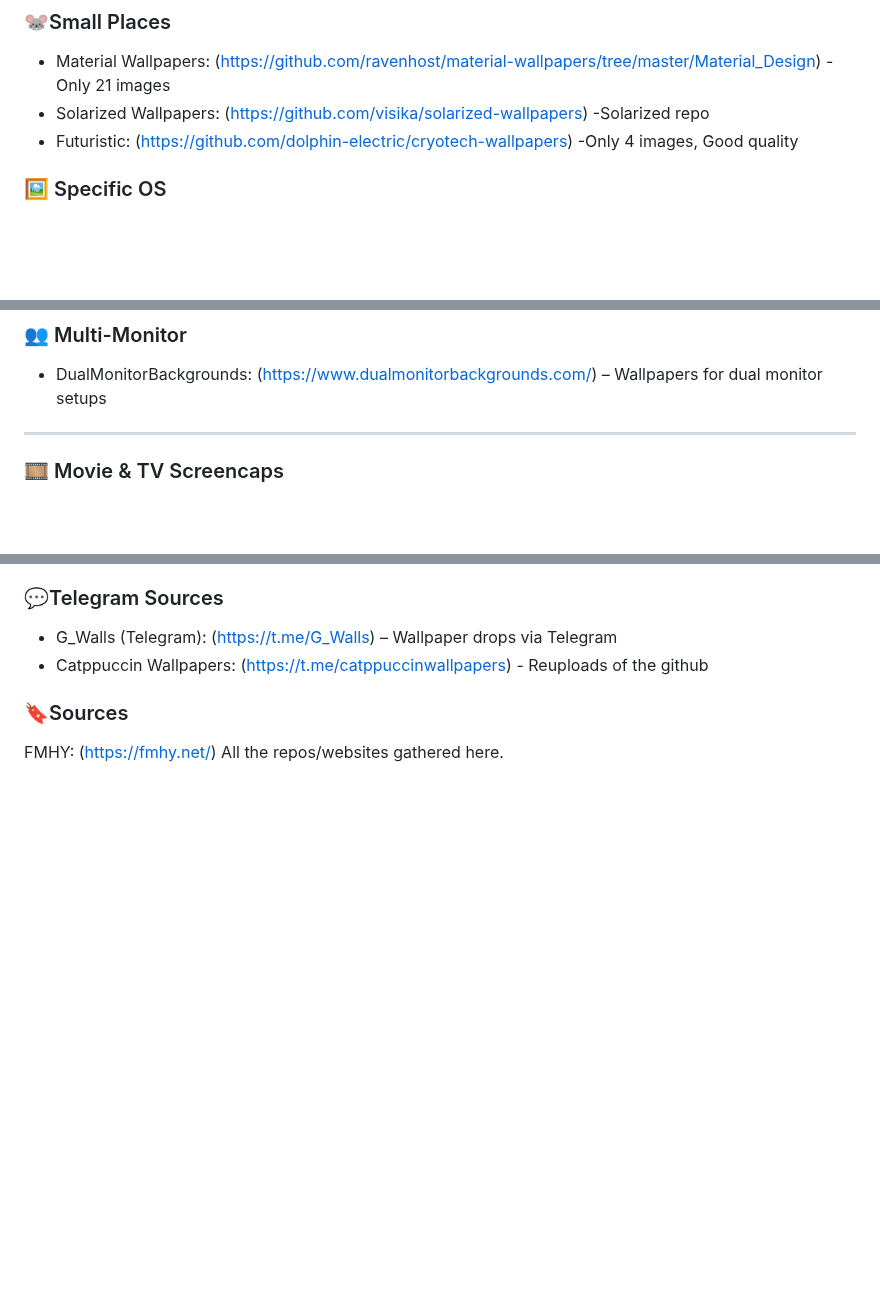
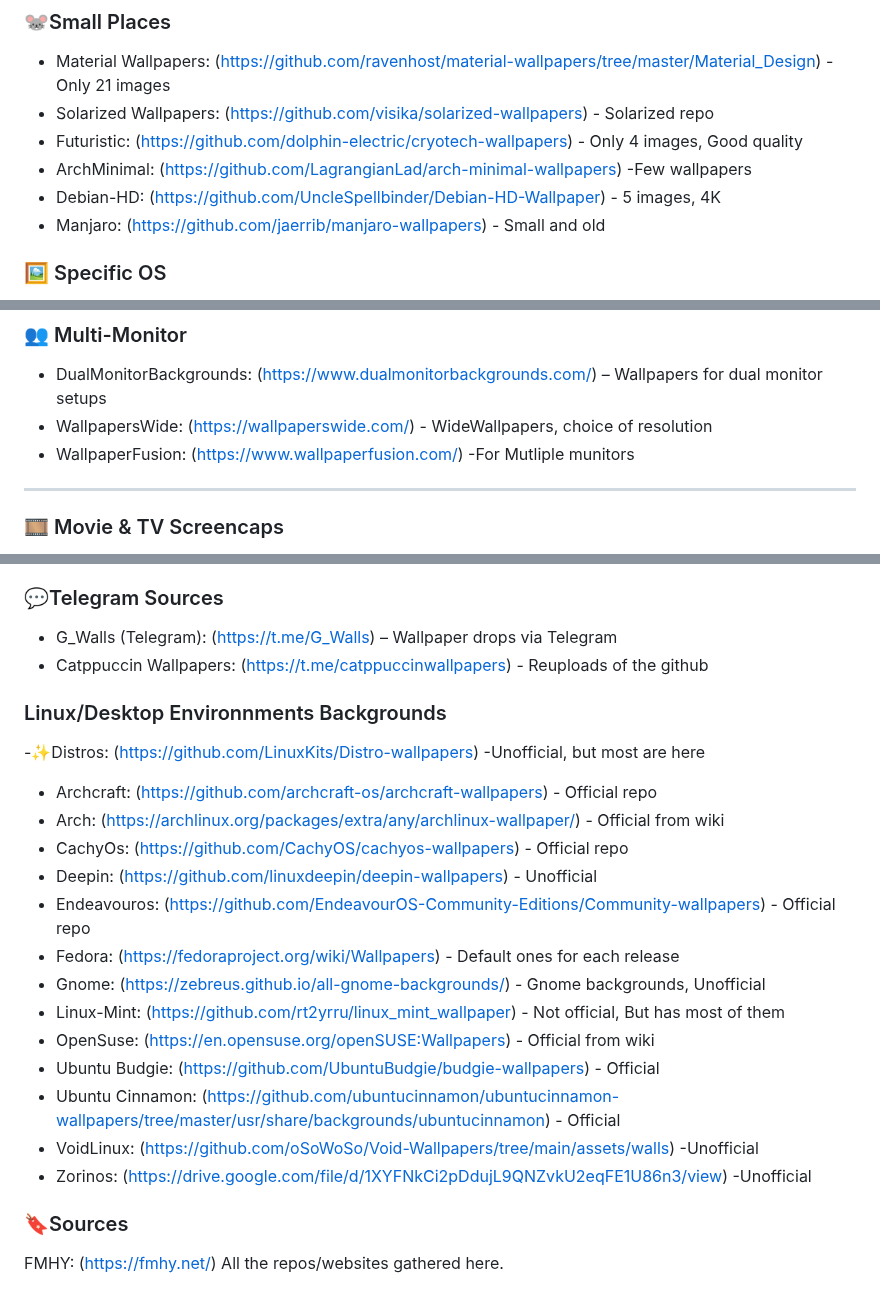
Before and after one commit to roigoatzzz/Wallsync, a Markdown page: README.md, 3 parts joined by grey strips. GitHub-like rendering; blank space fills up the shorter version.

```diff
--- a/README.md
+++ b/README.md
@@ -42,8 +43,11 @@ Appreciate anyone help for this project!
 ---
 ### 🐭Small Places
 - Material Wallpapers: (https://github.com/ravenhost/material-wallpapers/tree/master/Material_Design) - Only 21 images
-- Solarized Wallpapers: (https://github.com/visika/solarized-wallpapers) -Solarized repo
-- Futuristic: (https://github.com/dolphin-electric/cryotech-wallpapers) -Only 4 images, Good quality
+- Solarized Wallpapers: (https://github.com/visika/solarized-wallpapers) - Solarized repo
+- Futuristic: (https://github.com/dolphin-electric/cryotech-wallpapers) - Only 4 images, Good quality
+- ArchMinimal: (https://github.com/LagrangianLad/arch-minimal-wallpapers) -Few wallpapers
+- Debian-HD: (https://github.com/UncleSpellbinder/Debian-HD-Wallpaper) - 5 images, 4K
+- Manjaro: (https://github.com/jaerrib/manjaro-wallpapers) - Small and old
 
 
 ### 🖼️ Specific OS
@@ -94,6 +98,8 @@ Appreciate anyone help for this project!
 
 ### 👥 Multi-Monitor
 - DualMonitorBackgrounds: (https://www.dualmonitorbackgrounds.com/) – Wallpapers for dual monitor setups
+- WallpapersWide: (https://wallpaperswide.com/) - WideWallpapers, choice of resolution
+- WallpaperFusion: (https://www.wallpaperfusion.com/) -For Mutliple munitors
 
 ---
 
@@ -128,7 +134,21 @@ Appreciate anyone help for this project!
 - G_Walls (Telegram): (https://t.me/G_Walls) – Wallpaper drops via Telegram
 - Catppuccin Wallpapers: (https://t.me/catppuccinwallpapers) - Reuploads of the github
 
-
+### Linux/Desktop Environnments Backgrounds
+-✨Distros: (https://github.com/LinuxKits/Distro-wallpapers) -Unofficial, but most are here
+- Archcraft: (https://github.com/archcraft-os/archcraft-wallpapers) - Official repo
+- Arch: (https://archlinux.org/packages/extra/any/archlinux-wallpaper/) - Official from wiki
+- CachyOs: (https://github.com/CachyOS/cachyos-wallpapers) - Official repo
+- Deepin: (https://github.com/linuxdeepin/deepin-wallpapers) - Unofficial
+- Endeavouros: (https://github.com/EndeavourOS-Community-Editions/Community-wallpapers) - Official repo
+- Fedora: (https://fedoraproject.org/wiki/Wallpapers) - Default ones for each release
+- Gnome: (https://zebreus.github.io/all-gnome-backgrounds/) - Gnome backgrounds, Unofficial
+- Linux-Mint: (https://github.com/rt2yrru/linux_mint_wallpaper) - Not official, But has most of them
+- OpenSuse: (https://en.opensuse.org/openSUSE:Wallpapers) - Official from wiki
+- Ubuntu Budgie: (https://github.com/UbuntuBudgie/budgie-wallpapers) - Official
+- Ubuntu Cinnamon: (https://github.com/ubuntucinnamon/ubuntucinnamon-wallpapers/tree/master/usr/share/backgrounds/ubuntucinnamon) - Official
+- VoidLinux: (https://github.com/oSoWoSo/Void-Wallpapers/tree/main/assets/walls) -Unofficial
+- Zorinos: (https://drive.google.com/file/d/1XYFNkCi2pDdujL9QNZvkU2eqFE1U86n3/view) -Unofficial
 ### 🔖Sources
 FMHY: (https://fmhy.net/)
 All the repos/websites gathered here.
```
Also changed, not shown: other parts of README.md (+1 -0 lines).
